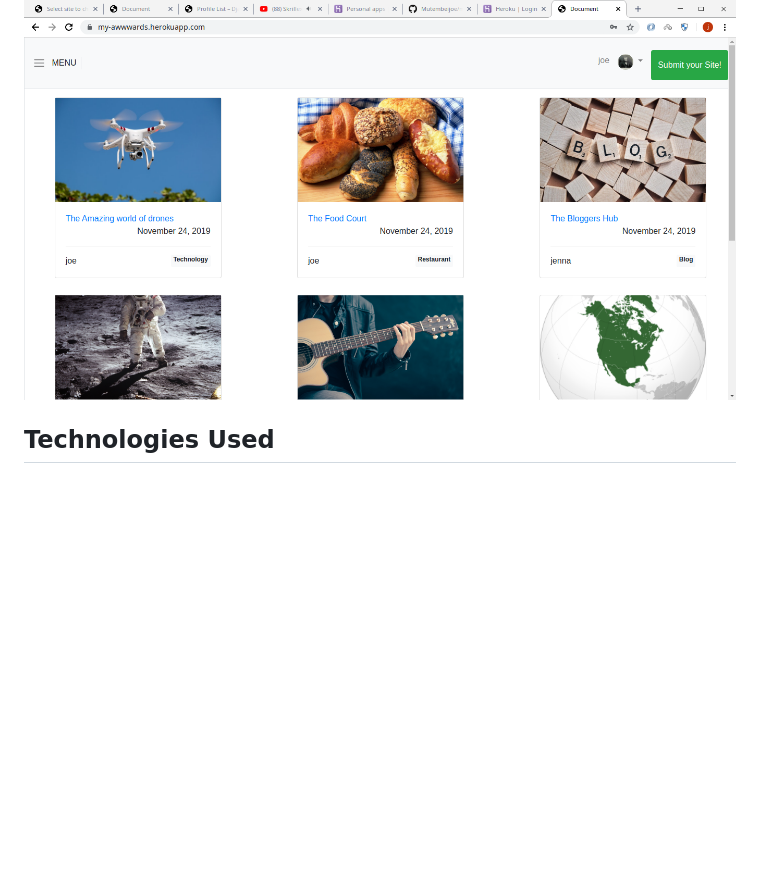
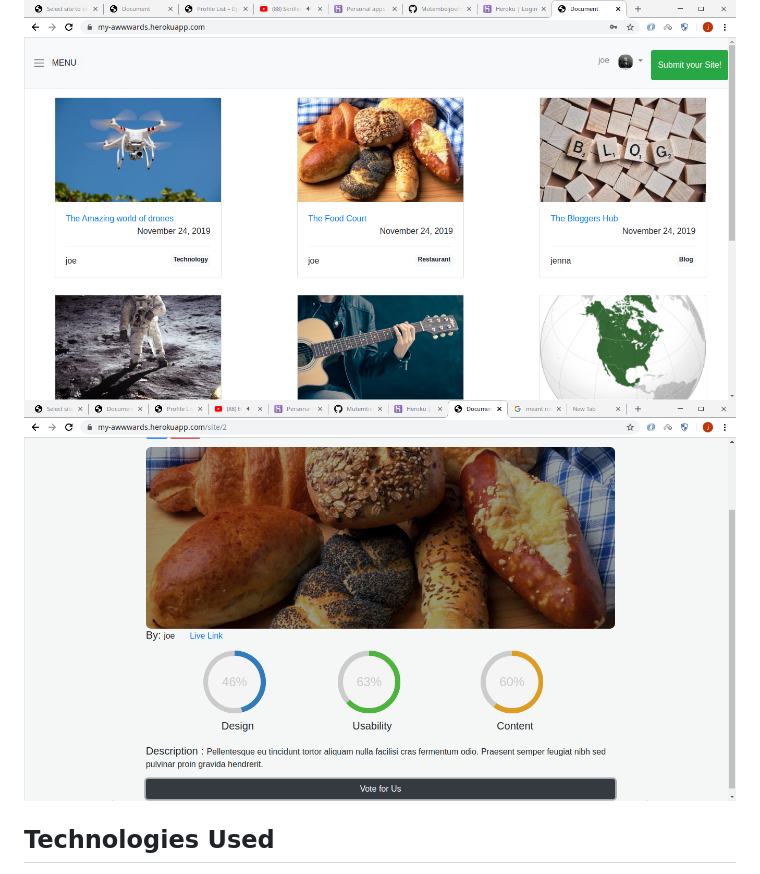
Before and after one commit to Mutembeijoe/my_awwwards, a Markdown page: README.md, the part around the change. Drawn GitHub-style; pictures changed too: screenshot/site.png (added); blank space fills up the shorter version.

```diff
--- a/README.md
+++ b/README.md
@@ -17,6 +17,7 @@ my_awwards is a clone of the popular awwards web platform. The site is meant to
 
 ## Screenshots
 ![image](https://github.com/Mutembeijoe/my_awwwards/blob/master/screenshot/my_awwards.png)
+![image](https://github.com/Mutembeijoe/my_awwwards/blob/master/screenshot/site.png)
 
 
 ## Technologies Used
```
